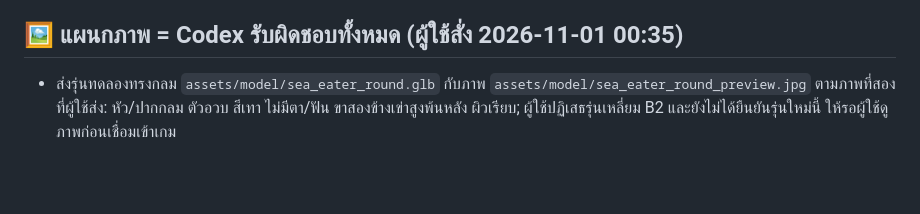
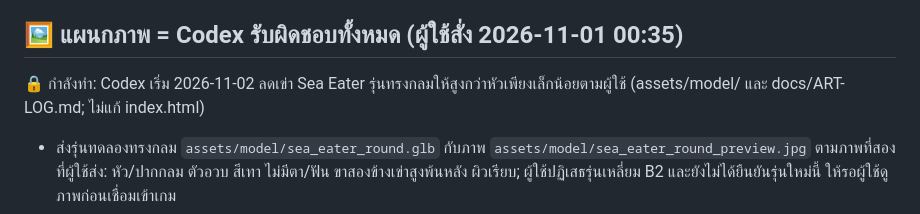
Before and after one commit to todsapon0/sea-eater-life, a Markdown page: HANDOFF.md, the part around the change. GitHub-like rendering; blank space fills up the shorter version.

Commit message:
Lock Sea Eater knee height adjustment

```diff
--- a/HANDOFF.md
+++ b/HANDOFF.md
@@ -49,6 +49,7 @@
 - (ปลดล็อกแล้ว 2026-11-01: UI ใหม่ย้ายให้โคดูแล ดูหัวข้อ "แผนกภาพ" ด้านล่าง)
 
 ## 🖼 แผนกภาพ = Codex รับผิดชอบทั้งหมด (ผู้ใช้สั่ง 2026-11-01 00:35)
+🔒 กำลังทำ: Codex เริ่ม 2026-11-02 ลดเข่า Sea Eater รุ่นทรงกลมให้สูงกว่าหัวเพียงเล็กน้อยตามผู้ใช้ (assets/model/ และ docs/ART-LOG.md; ไม่แก้ index.html)
 - ส่งรุ่นทดลองทรงกลม `assets/model/sea_eater_round.glb` กับภาพ `assets/model/sea_eater_round_preview.jpg` ตามภาพที่สองที่ผู้ใช้ส่ง: หัว/ปากกลม ตัวอวบ สีเทา ไม่มีตา/ฟัน ขาสองข้างเข่าสูงพ้นหลัง ผิวเรียบ; ผู้ใช้ปฏิเสธรุ่นเหลี่ยม B2 และยังไม่ได้ยืนยันรุ่นใหม่นี้ ให้รอผู้ใช้ดูภาพก่อนเชื่อมเข้าเกม
 - ตรวจ GLB 2.0: 4,652 triangles, 2 materials, 1 mesh/2 primitives, 12 bones, sockets, Idle/Move/Bite; ทดลองฉีด ASSETS เฉพาะในหน่วยความจำบนฐาน 31486f5 ใน Chromium แนวนอน 844×390 โหลดและเริ่มท่าครบ ไม่มี page error; ยังไม่มีผล FPS จริงบน iPad หรือผลสัดส่วนเทียบมอนสเตอร์
 - review.sh ในสำเนาฐาน 31486f5 ปรับเป็นแนวนอนยังไม่ผ่านครบ: มีเทสต์หมดเวลาในเครื่องจำลอง; ไม่ได้แก้ index.html
```
